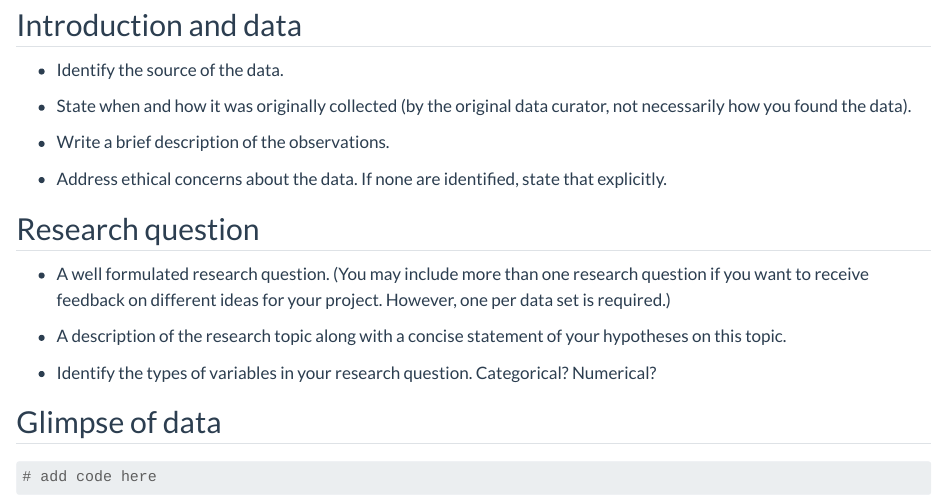
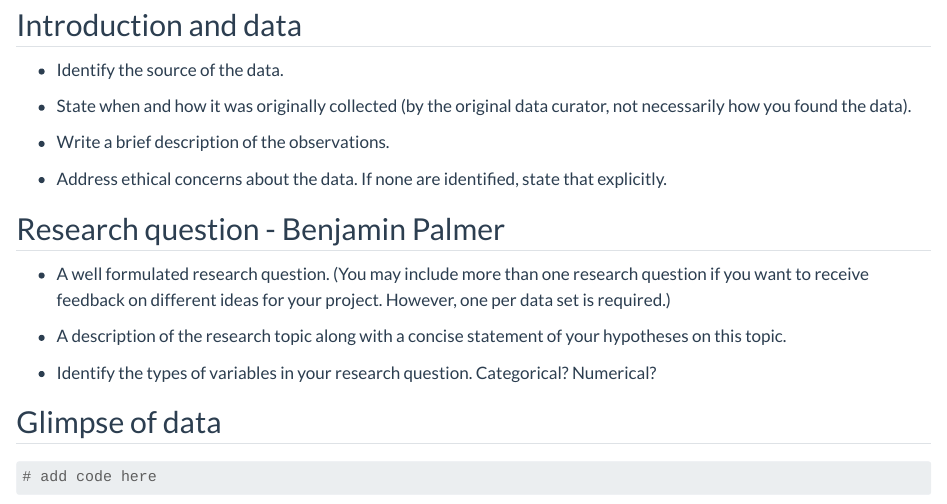
Before and after one commit to mahrizzain/Super-Bowl-Economics-Game-Dynamics-Advertising-and-Scoring-Analysis, a Quarto document (proposal.qmd): the page in a window 1100 px wide, from 230 px down. Rendered offline with R 4.5, knitr and Pandoc in place of Quarto, with nearby package versions.

Commit message:
added name to my assignment

```diff
--- a/proposal.qmd
+++ b/proposal.qmd
@@ -21,7 +21,7 @@ library(tidyverse)
 
 -   Address ethical concerns about the data. If none are identified, state that explicitly.
 
-## Research question
+## Research question - Benjamin Palmer
 
 -   A well formulated research question. (You may include more than one research question if you want to receive feedback on different ideas for your project. However, one per data set is required.)
 
```
